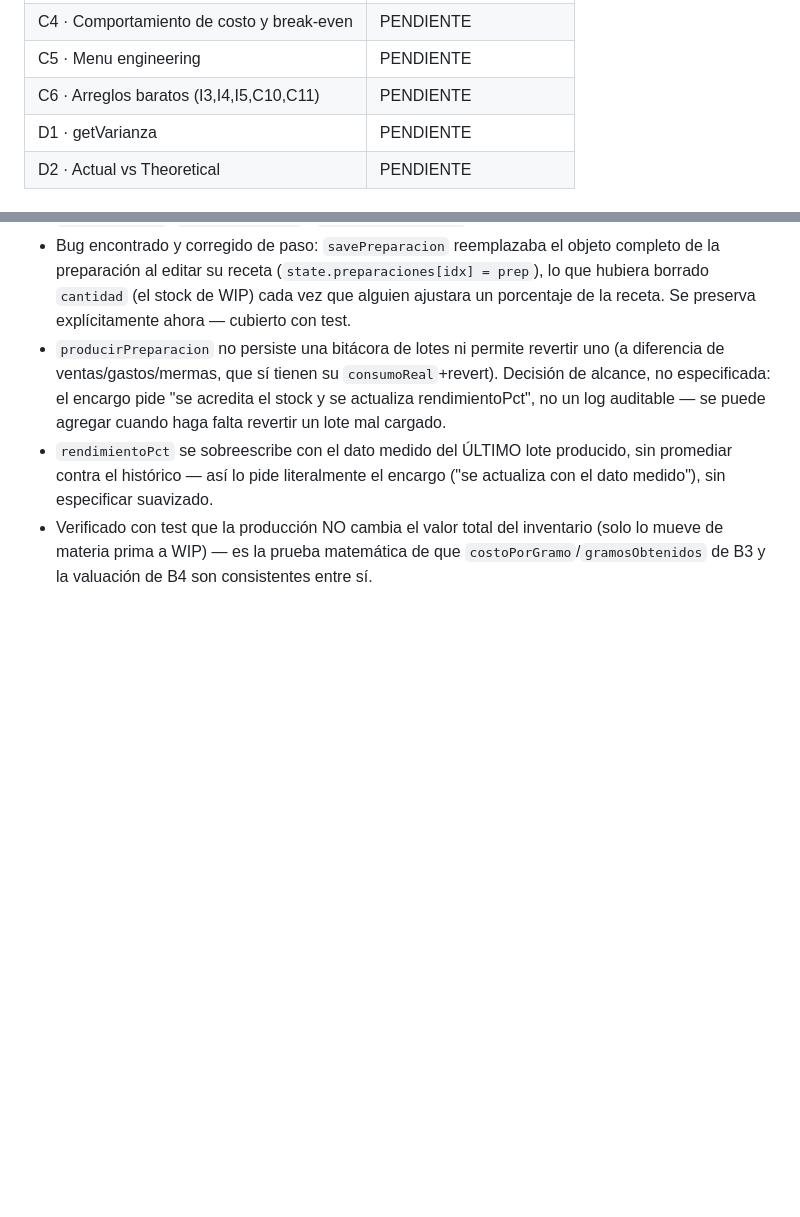
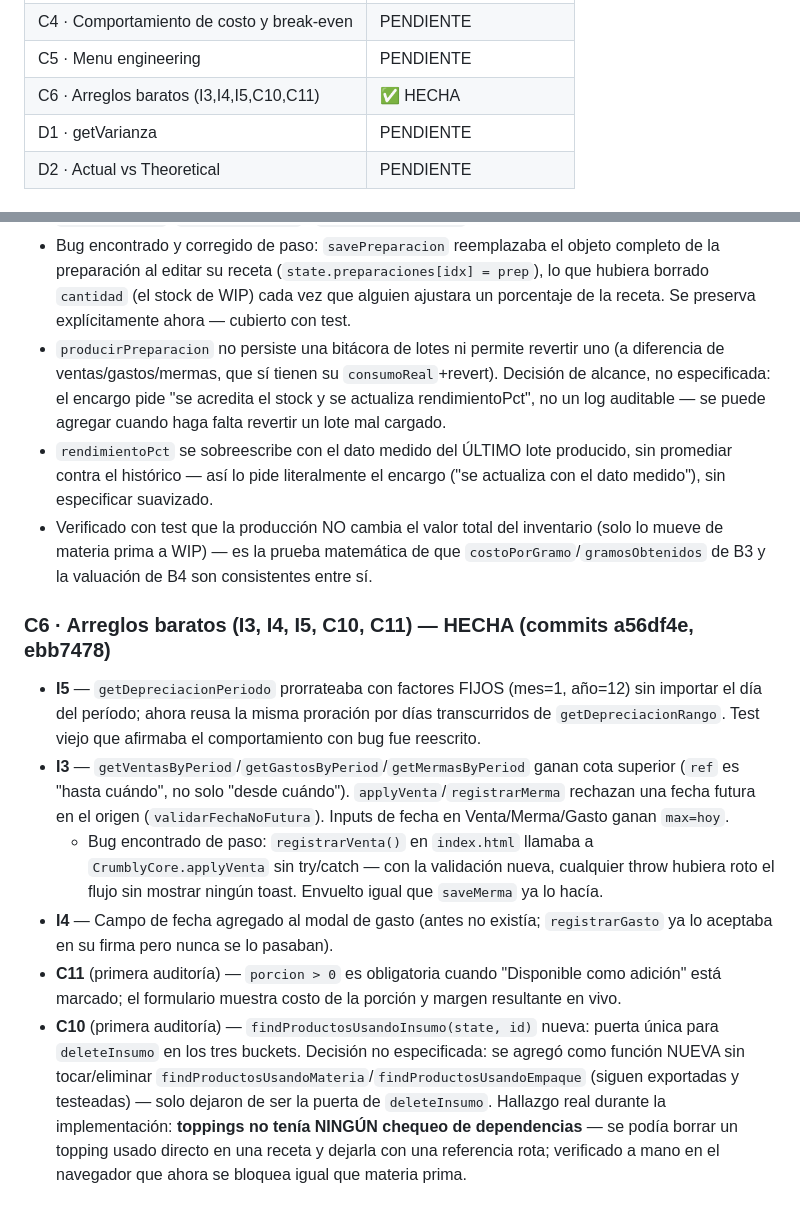
Before and after one commit to Smplymkgm/crumbly, a Markdown page: PROGRESO.md, 2 parts joined by grey strips. Rendered like a GitHub page; blank space fills up the shorter version.

Commit message:
docs: registrar C6 completa
Co-Authored-By: Claude Sonnet 5 <noreply@anthropic.com>

```diff
--- a/PROGRESO.md
+++ b/PROGRESO.md
@@ -30,7 +30,7 @@ No se adivinó. Queda pendiente para una siguiente ronda con esa decisión ya to
 | C3 · Costo laboral y prime cost | PENDIENTE |
 | C4 · Comportamiento de costo y break-even | PENDIENTE |
 | C5 · Menu engineering | PENDIENTE |
-| C6 · Arreglos baratos (I3,I4,I5,C10,C11) | PENDIENTE |
+| C6 · Arreglos baratos (I3,I4,I5,C10,C11) | ✅ HECHA |
 | D1 · getVarianza | PENDIENTE |
 | D2 · Actual vs Theoretical | PENDIENTE |
 
@@ -85,3 +85,12 @@ Etapa 3 ("consumo en venta") quedó **BLOQUEADA** — ver la pregunta concreta a
 - `producirPreparacion` no persiste una bitácora de lotes ni permite revertir uno (a diferencia de ventas/gastos/mermas, que sí tienen su `consumoReal`+revert). Decisión de alcance, no especificada: el encargo pide "se acredita el stock y se actualiza rendimientoPct", no un log auditable — se puede agregar cuando haga falta revertir un lote mal cargado.
 - `rendimientoPct` se sobreescribe con el dato medido del ÚLTIMO lote producido, sin promediar contra el histórico — así lo pide literalmente el encargo ("se actualiza con el dato medido"), sin especificar suavizado.
 - Verificado con test que la producción NO cambia el valor total del inventario (solo lo mueve de materia prima a WIP) — es la prueba matemática de que `costoPorGramo`/`gramosObtenidos` de B3 y la valuación de B4 son consistentes entre sí.
+
+### C6 · Arreglos baratos (I3, I4, I5, C10, C11) — HECHA (commits a56df4e, ebb7478)
+
+- **I5** — `getDepreciacionPeriodo` prorrateaba con factores FIJOS (mes=1, año=12) sin importar el día del período; ahora reusa la misma proración por días transcurridos de `getDepreciacionRango`. Test viejo que afirmaba el comportamiento con bug fue reescrito.
+- **I3** — `getVentasByPeriod`/`getGastosByPeriod`/`getMermasByPeriod` ganan cota superior (`ref` es "hasta cuándo", no solo "desde cuándo"). `applyVenta`/`registrarMerma` rechazan una fecha futura en el origen (`validarFechaNoFutura`). Inputs de fecha en Venta/Merma/Gasto ganan `max=hoy`.
+  - Bug encontrado de paso: `registrarVenta()` en `index.html` llamaba a `CrumblyCore.applyVenta` sin try/catch — con la validación nueva, cualquier throw hubiera roto el flujo sin mostrar ningún toast. Envuelto igual que `saveMerma` ya lo hacía.
+- **I4** — Campo de fecha agregado al modal de gasto (antes no existía; `registrarGasto` ya lo aceptaba en su firma pero nunca se lo pasaban).
+- **C11** (primera auditoría) — `porcion > 0` es obligatoria cuando "Disponible como adición" está marcado; el formulario muestra costo de la porción y margen resultante en vivo.
+- **C10** (primera auditoría) — `findProductosUsandoInsumo(state, id)` nueva: puerta única para `deleteInsumo` en los tres buckets. Decisión no especificada: se agregó como función NUEVA sin tocar/eliminar `findProductosUsandoMateria`/`findProductosUsandoEmpaque` (siguen exportadas y testeadas) — solo dejaron de ser la puerta de `deleteInsumo`. Hallazgo real durante la implementación: **toppings no tenía NINGÚN chequeo de dependencias** — se podía borrar un topping usado directo en una receta y dejarla con una referencia rota; verificado a mano en el navegador que ahora se bloquea igual que materia prima.
```
